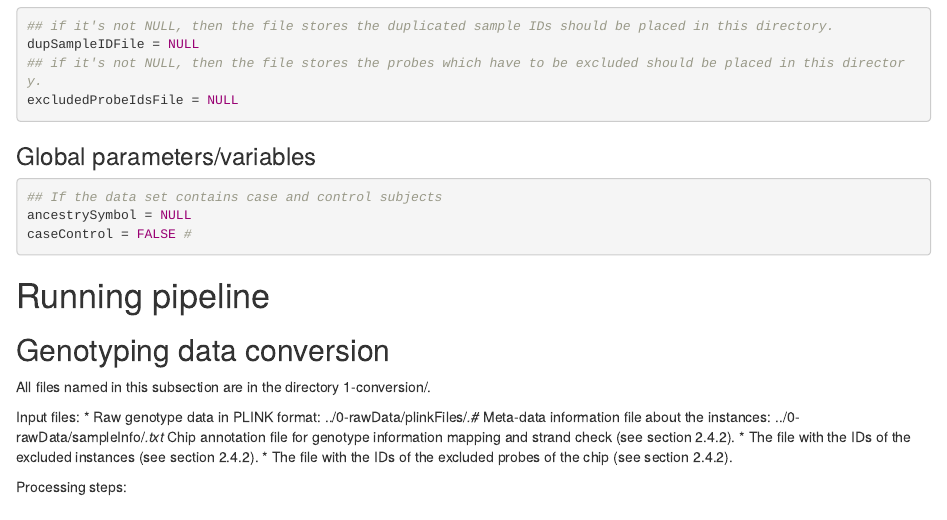
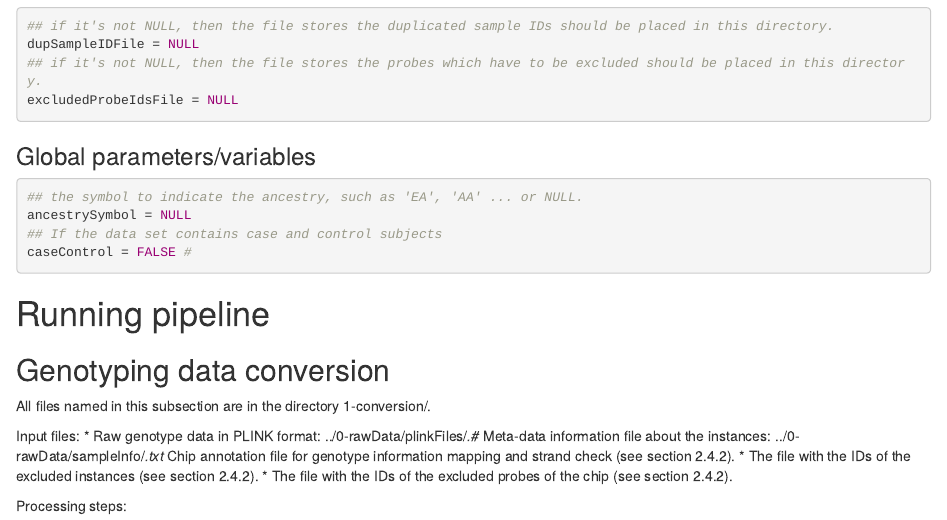
Before and after one commit to transbioZI/Gimpute, an R Markdown document (inst/doc/GimputeTutorial.Rmd): the page in a window 1100 px wide, from 2440 px down. Rendered offline with R 4.5, knitr and Pandoc, with nearby package versions; drawn as R Markdown's standard HTML page in place of the format the file asks for; some code elsewhere in the file could not run offline.

Commit message:
Update GimputeTutorial.Rmd

````diff
--- a/inst/doc/GimputeTutorial.Rmd
+++ b/inst/doc/GimputeTutorial.Rmd
@@ -134,8 +134,9 @@ excludedProbeIdsFile = NULL
 ### Global parameters/variables
 
 ```{r eval=FALSE}
+## the symbol to indicate the ancestry, such as 'EA', 'AA' ... or NULL.
+ancestrySymbol = NULL
 ## If the data set contains case and control subjects
-ancestrySymbol = NULL
 caseControl = FALSE #
 ```
 
````
